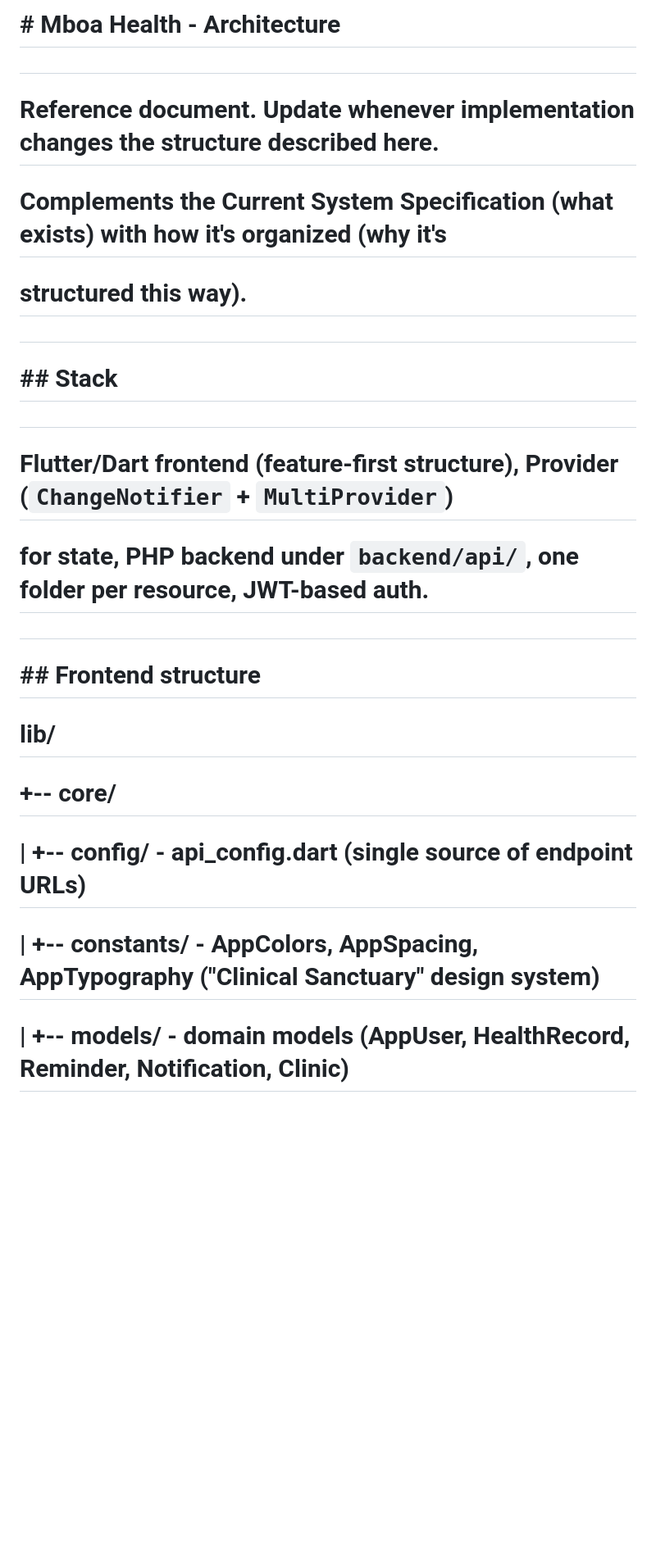
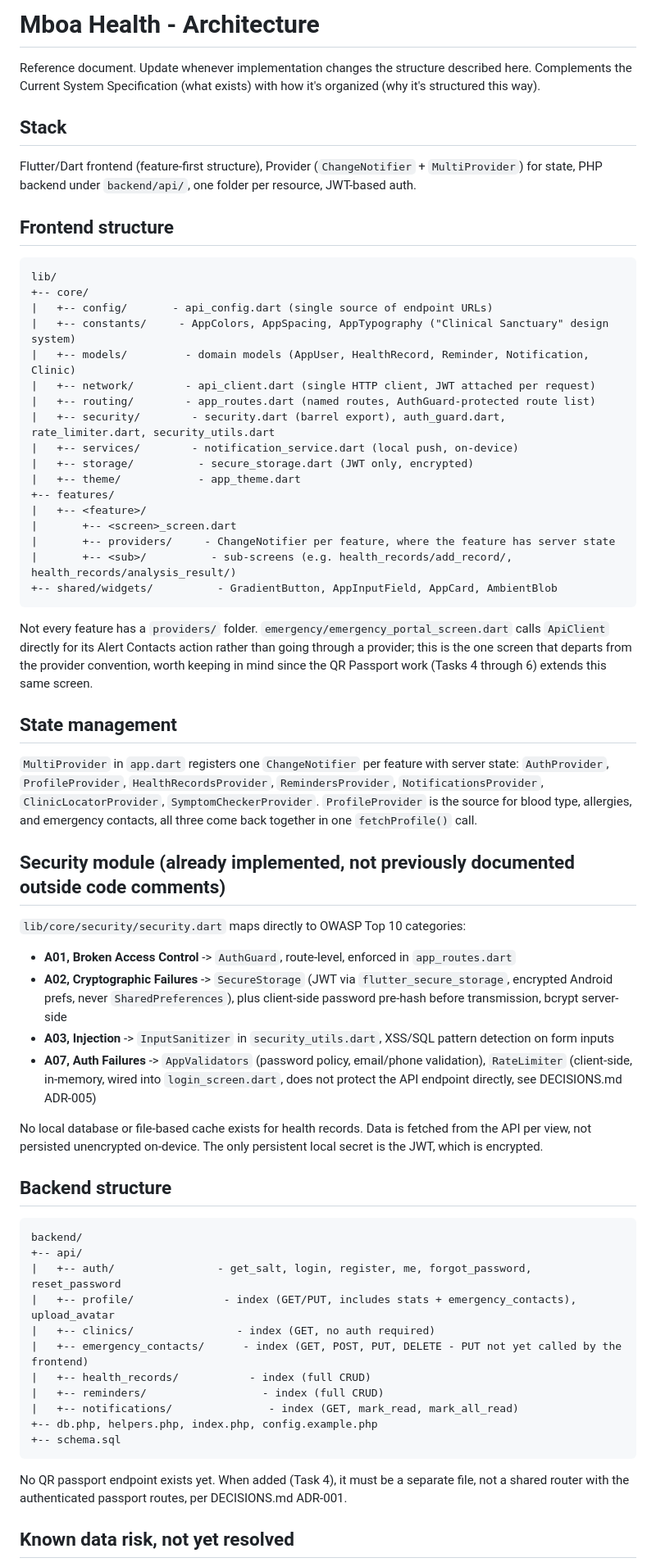
Before and after one commit to claudetomoh/Mboa-health, a Markdown page: ARCHITECTURE.md, the part around one of its changes. Shown at 82% size. GitHub-like rendering; blank space fills up the shorter version.

Commit message:
Fix remaining en dash and box-drawing characters in ARCHITECTURE.md

````diff
--- a/ARCHITECTURE.md
+++ b/ARCHITECTURE.md
@@ -1,34 +1,85 @@
-# \# Mboa Health - Architecture
+# Mboa Health - Architecture
 
-#
+Reference document. Update whenever implementation changes the structure described here.
+Complements the Current System Specification (what exists) with how it's organized (why it's
+structured this way).
 
-# Reference document. Update whenever implementation changes the structure described here.
+## Stack
 
-# Complements the Current System Specification (what exists) with how it's organized (why it's
+Flutter/Dart frontend (feature-first structure), Provider (`ChangeNotifier` + `MultiProvider`)
+for state, PHP backend under `backend/api/`, one folder per resource, JWT-based auth.
 
-# structured this way).
+## Frontend structure
 
-#
+```
+lib/
++-- core/
+|   +-- config/       - api_config.dart (single source of endpoint URLs)
+|   +-- constants/     - AppColors, AppSpacing, AppTypography ("Clinical Sanctuary" design system)
+|   +-- models/         - domain models (AppUser, HealthRecord, Reminder, Notification, Clinic)
+|   +-- network/        - api_client.dart (single HTTP client, JWT attached per request)
+|   +-- routing/        - app_routes.dart (named routes, AuthGuard-protected route list)
+|   +-- security/        - security.dart (barrel export), auth_guard.dart, rate_limiter.dart, security_utils.dart
+|   +-- services/        - notification_service.dart (local push, on-device)
+|   +-- storage/          - secure_storage.dart (JWT only, encrypted)
+|   +-- theme/            - app_theme.dart
++-- features/
+|   +-- <feature>/
+|       +-- <screen>_screen.dart
+|       +-- providers/     - ChangeNotifier per feature, where the feature has server state
+|       +-- <sub>/          - sub-screens (e.g. health_records/add_record/, health_records/analysis_result/)
++-- shared/widgets/          - GradientButton, AppInputField, AppCard, AmbientBlob
+```
 
-# \## Stack
+Not every feature has a `providers/` folder. `emergency/emergency_portal_screen.dart` calls
+`ApiClient` directly for its Alert Contacts action rather than going through a provider; this
+is the one screen that departs from the provider convention, worth keeping in mind since the
+QR Passport work (Tasks 4 through 6) extends this same screen.
 
-#
+## State management
 
-# Flutter/Dart frontend (feature-first structure), Provider (`ChangeNotifier` + `MultiProvider`)
+`MultiProvider` in `app.dart` registers one `ChangeNotifier` per feature with server state:
+`AuthProvider`, `ProfileProvider`, `HealthRecordsProvider`, `RemindersProvider`,
+`NotificationsProvider`, `ClinicLocatorProvider`, `SymptomCheckerProvider`. `ProfileProvider`
+is the source for blood type, allergies, and emergency contacts, all three come back together
+in one `fetchProfile()` call.
 
-# for state, PHP backend under `backend/api/`, one folder per resource, JWT-based auth.
+## Security module (already implemented, not previously documented outside code comments)
 
-#
+`lib/core/security/security.dart` maps directly to OWASP Top 10 categories:
 
-# \## Frontend structure
+- **A01, Broken Access Control** -> `AuthGuard`, route-level, enforced in `app_routes.dart`
+- **A02, Cryptographic Failures** -> `SecureStorage` (JWT via `flutter_secure_storage`,
+  encrypted Android prefs, never `SharedPreferences`), plus client-side password pre-hash
+  before transmission, bcrypt server-side
+- **A03, Injection** -> `InputSanitizer` in `security_utils.dart`, XSS/SQL pattern detection
+  on form inputs
+- **A07, Auth Failures** -> `AppValidators` (password policy, email/phone validation),
+  `RateLimiter` (client-side, in-memory, wired into `login_screen.dart`, does not protect
+  the API endpoint directly, see DECISIONS.md ADR-005)
 
-# lib/
+No local database or file-based cache exists for health records. Data is fetched from the
+API per view, not persisted unencrypted on-device. The only persistent local secret is the
+JWT, which is encrypted.
 
-# +-- core/
+## Backend structure
 
-# |   +-- config/       - api\_config.dart (single source of endpoint URLs)
+```
+backend/
++-- api/
+|   +-- auth/                - get_salt, login, register, me, forgot_password, reset_password
+|   +-- profile/              - index (GET/PUT, includes stats + emergency_contacts), upload_avatar
+|   +-- clinics/                - index (GET, no auth required)
+|   +-- emergency_contacts/      - index (GET, POST, PUT, DELETE - PUT not yet called by the frontend)
+|   +-- health_records/           - index (full CRUD)
+|   +-- reminders/                  - index (full CRUD)
+|   +-- notifications/               - index (GET, mark_read, mark_all_read)
++-- db.php, helpers.php, index.php, config.example.php
++-- schema.sql
+```
 
-# |   +-- constants/     - AppColors, AppSpacing, AppTypography ("Clinical Sanctuary" design system)
+No QR passport endpoint exists yet. When added (Task 4), it must be a separate file, not a
+shared router with the authenticated passport routes, per DECISIONS.md ADR-001.
 
-# |   +-- models/         - domain models (AppUser, HealthRecord, Reminder, Notification, Clinic)
+## Known data risk, not yet resolved
 
````
Also changed, not shown: other parts of ARCHITECTURE.md (+3 -129 lines).
